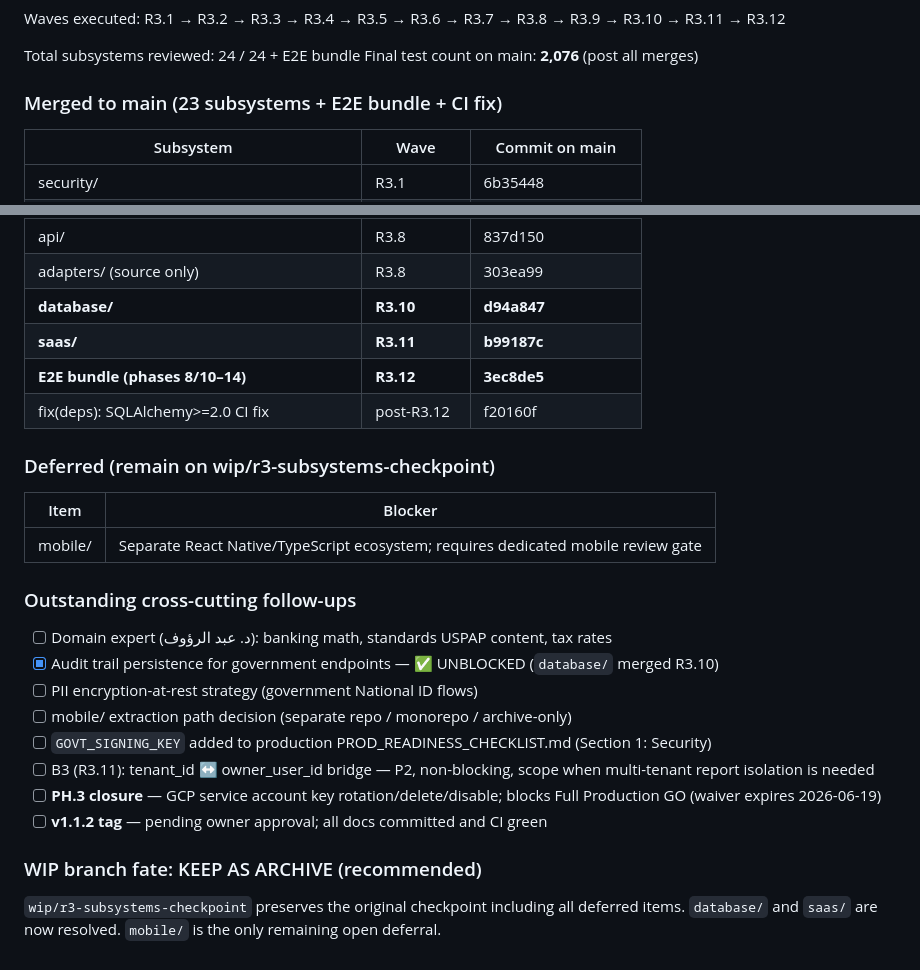
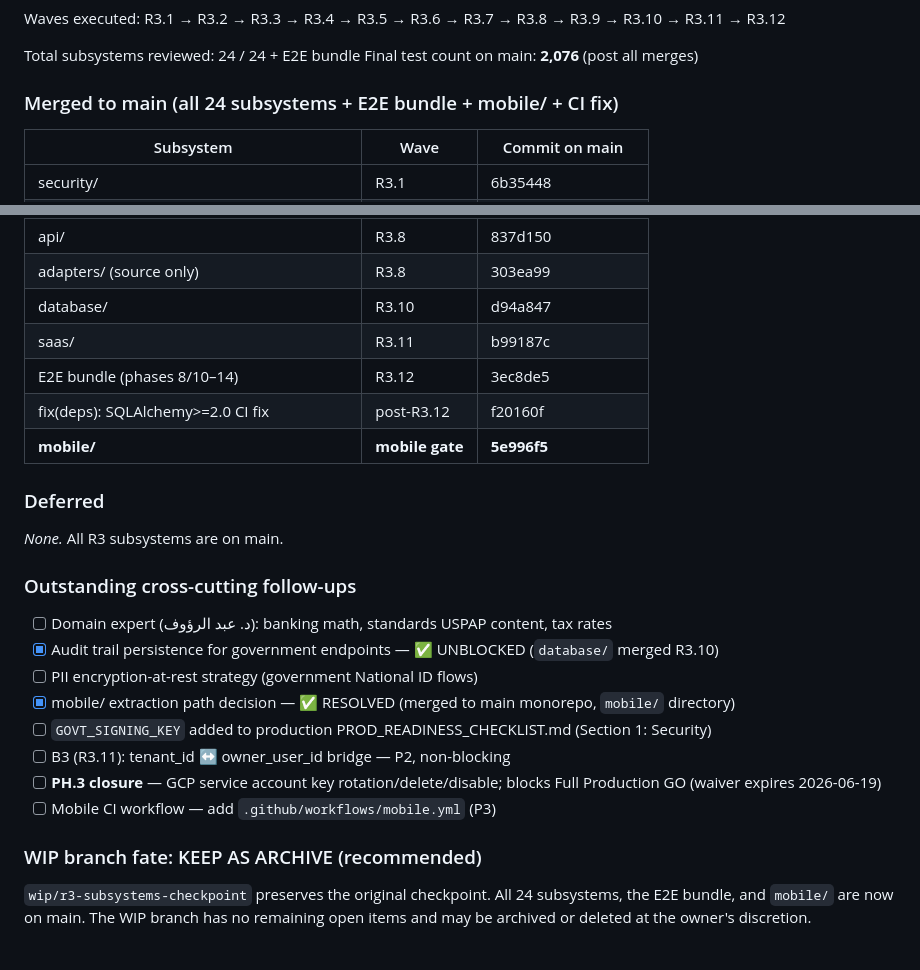
Before and after one commit to hishamappraiserman29-oss/expert-smart, a Markdown page: docs/R3_REVIEW_LOG.md, 2 parts joined by grey strips. Rendered like a GitHub page.

```diff
--- a/docs/R3_REVIEW_LOG.md
+++ b/docs/R3_REVIEW_LOG.md
@@ -533,7 +533,7 @@ Waves executed: R3.1 → R3.2 → R3.3 → R3.4 → R3.5 → R3.6 → R3.7 → R
 Total subsystems reviewed: 24 / 24 + E2E bundle
 Final test count on main: **2,076** (post all merges)
 
-### Merged to main (23 subsystems + E2E bundle + CI fix)
+### Merged to main (all 24 subsystems + E2E bundle + mobile/ + CI fix)
 
 | Subsystem | Wave | Commit on main |
 |---|---|---|
@@ -557,30 +557,29 @@ Final test count on main: **2,076** (post all merges)
 | scenarios/ | R3.7 | 0a9538f |
 | api/ | R3.8 | 837d150 |
 | adapters/ (source only) | R3.8 | 303ea99 |
-| **database/** | **R3.10** | **d94a847** |
-| **saas/** | **R3.11** | **b99187c** |
-| **E2E bundle (phases 8/10–14)** | **R3.12** | **3ec8de5** |
+| database/ | R3.10 | d94a847 |
+| saas/ | R3.11 | b99187c |
+| E2E bundle (phases 8/10–14) | R3.12 | 3ec8de5 |
 | fix(deps): SQLAlchemy>=2.0 CI fix | post-R3.12 | f20160f |
+| **mobile/** | **mobile gate** | **5e996f5** |
 
-### Deferred (remain on wip/r3-subsystems-checkpoint)
+### Deferred
 
-| Item | Blocker |
-|---|---|
-| mobile/ | Separate React Native/TypeScript ecosystem; requires dedicated mobile review gate |
+*None.* All R3 subsystems are on main.
 
 ### Outstanding cross-cutting follow-ups
 
 - [ ] Domain expert (د. عبد الرؤوف): banking math, standards USPAP content, tax rates
 - [x] Audit trail persistence for government endpoints — ✅ UNBLOCKED (`database/` merged R3.10)
 - [ ] PII encryption-at-rest strategy (government National ID flows)
-- [ ] mobile/ extraction path decision (separate repo / monorepo / archive-only)
+- [x] mobile/ extraction path decision — ✅ RESOLVED (merged to main monorepo, `mobile/` directory)
 - [ ] `GOVT_SIGNING_KEY` added to production PROD_READINESS_CHECKLIST.md (Section 1: Security)
-- [ ] B3 (R3.11): tenant_id ↔ owner_user_id bridge — P2, non-blocking, scope when multi-tenant report isolation is needed
+- [ ] B3 (R3.11): tenant_id ↔ owner_user_id bridge — P2, non-blocking
 - [ ] **PH.3 closure** — GCP service account key rotation/delete/disable; blocks Full Production GO (waiver expires 2026-06-19)
-- [ ] **v1.1.2 tag** — pending owner approval; all docs committed and CI green
+- [ ] Mobile CI workflow — add `.github/workflows/mobile.yml` (P3)
 
 ### WIP branch fate: KEEP AS ARCHIVE (recommended)
 
-`wip/r3-subsystems-checkpoint` preserves the original checkpoint including all
-deferred items. `database/` and `saas/` are now resolved. `mobile/` is the only
-remaining open deferral.
+`wip/r3-subsystems-checkpoint` preserves the original checkpoint. All 24 subsystems,
+the E2E bundle, and `mobile/` are now on main. The WIP branch has no remaining
+open items and may be archived or deleted at the owner's discretion.
```
Also changed, not shown: CHANGELOG.md (+31 -2 lines), docs/FINAL_RELEASE_HANDOFF_v1.1.2.md (+6 -5 lines).
